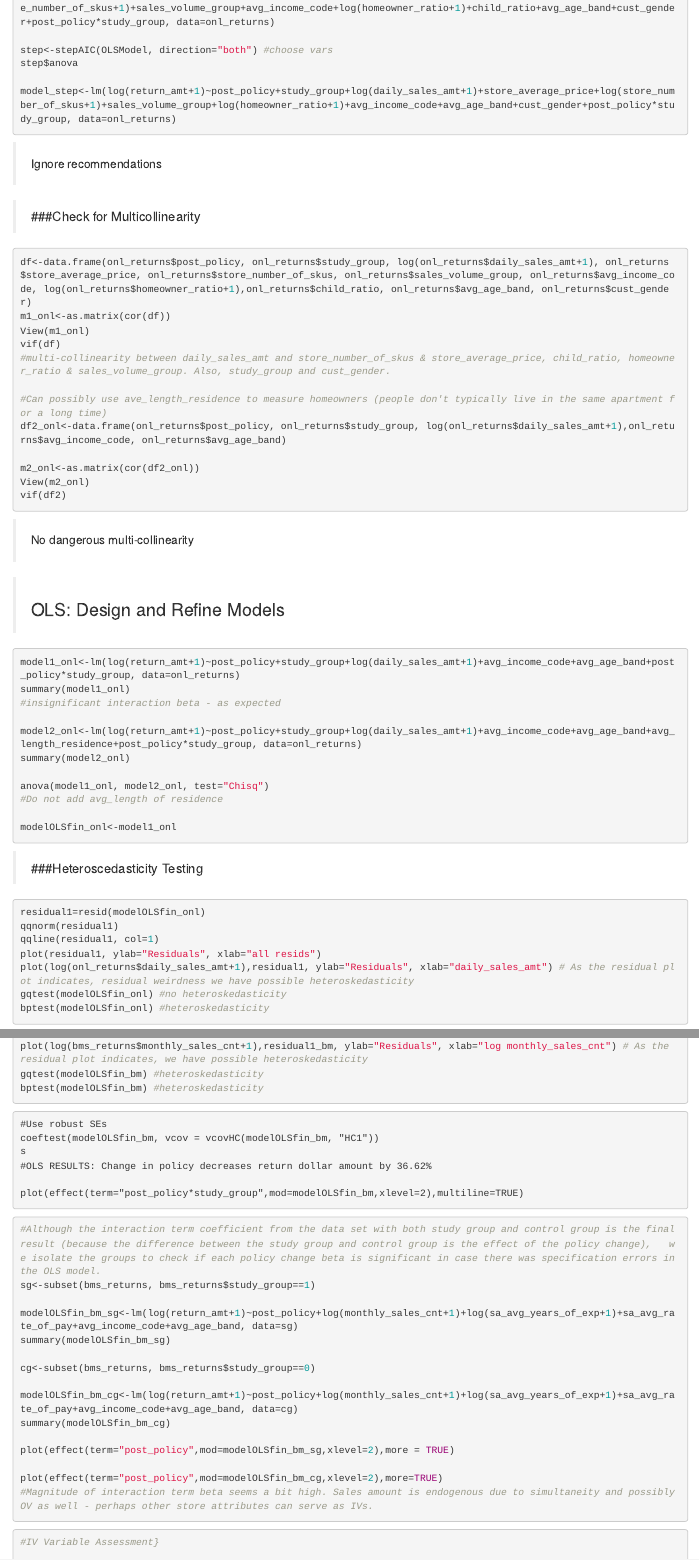
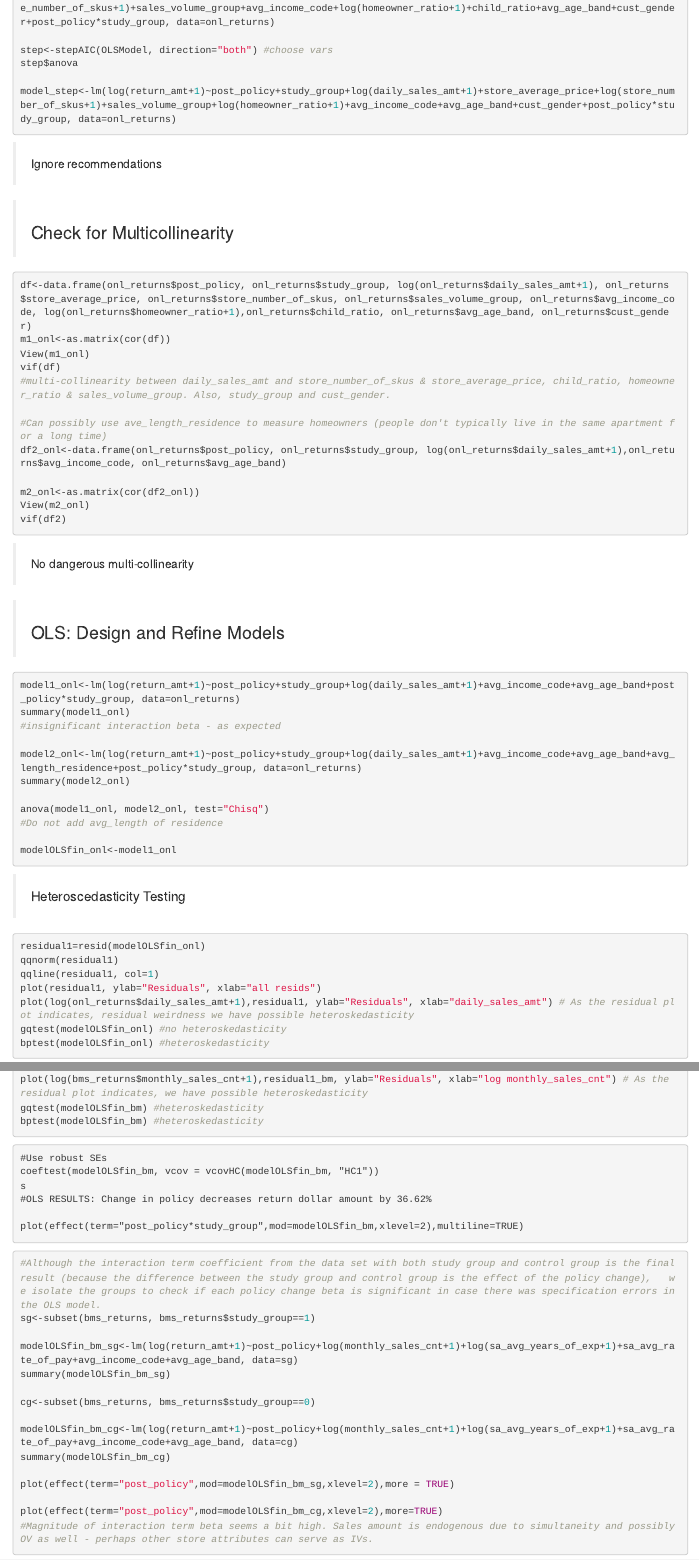
Before and after one commit to GregMurray30/BAP_Analysis, an R Markdown document (Return_Policy_Change_Effects.Rmd): the page in a window 1100 px wide, from 1880 px down, and a second part further down, joined at a grey line. Rendered offline with R 4.5, knitr and Pandoc, with nearby package versions; the code chunks are not run, so their results and figures are left out.

Commit message:
Update Return_Policy_Change_Effects.Rmd

````diff
--- a/Return_Policy_Change_Effects.Rmd
+++ b/Return_Policy_Change_Effects.Rmd
@@ -116,7 +116,7 @@ anova(model1_onl, model2_onl, test="Chisq")
 modelOLSfin_onl<-model1_onl
 ```
 
->###Heteroscedasticity Testing
+>#### Heteroscedasticity Testing
 ```{r}
 residual1=resid(modelOLSfin_onl)
 qqnorm(residual1)
````
Also changed, not shown: Return_Policy_Change_Effects.Rmd (18 more changed lines).
